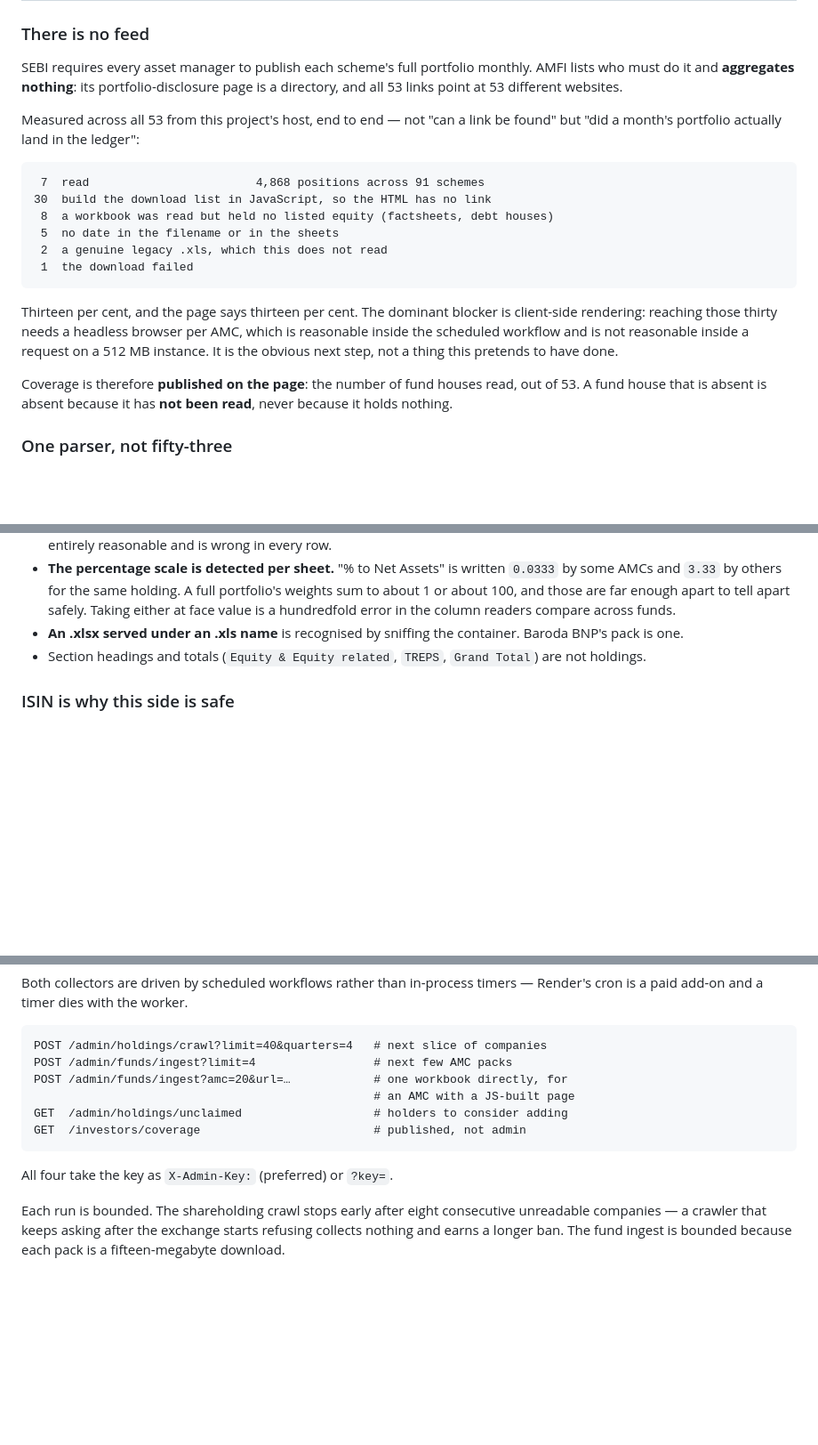
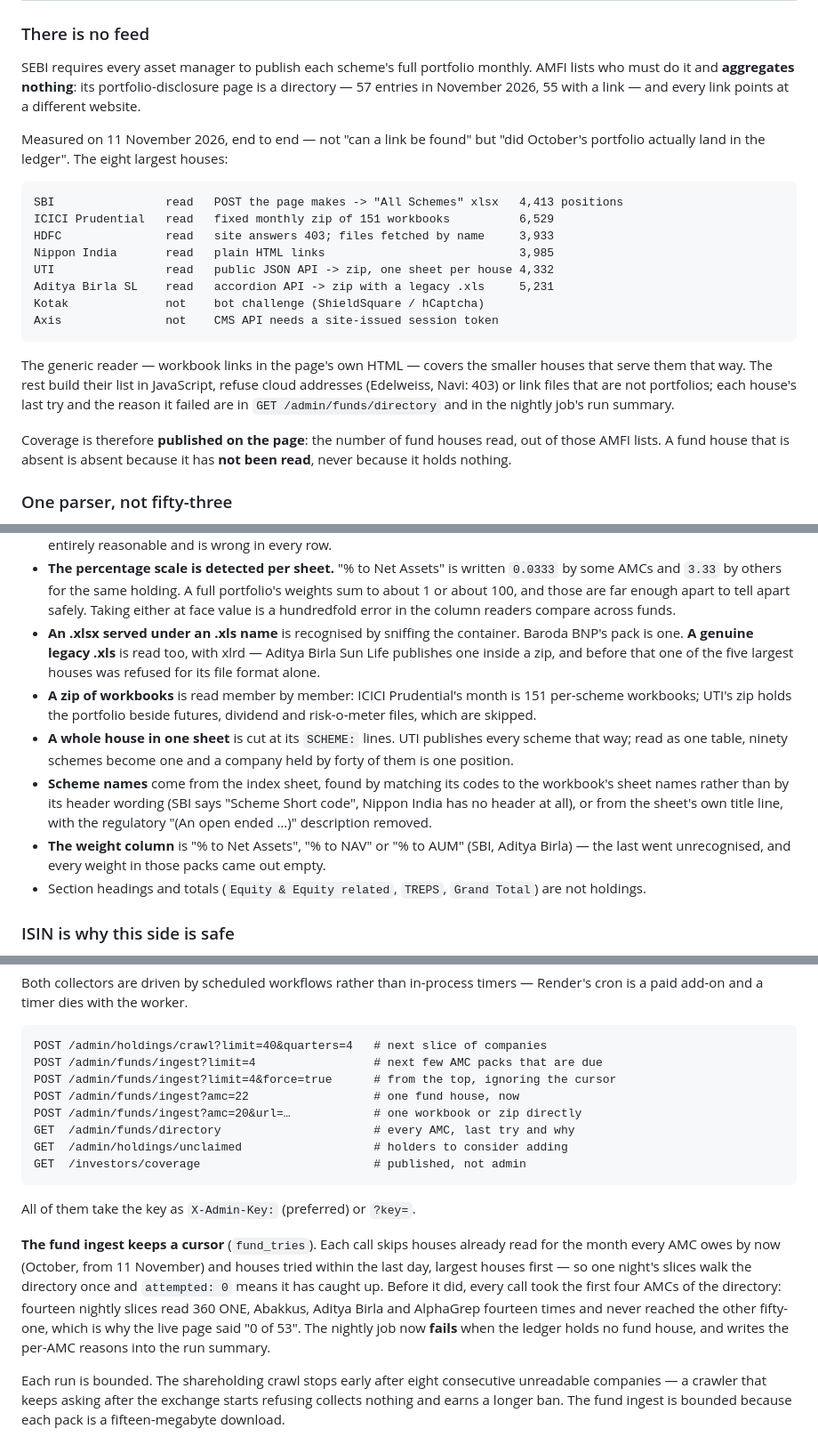
Before and after one commit to altaha123/Taha-Project, a Markdown page: HOLDINGS.md, 3 parts joined by grey strips. Shown at 89% size. GitHub-like rendering; blank space fills up the shorter version.

Commit message:
HOLDINGS.md: what each large fund house serves, and the fund cursor
Replaces the coverage table measured before the per-AMC sources with the
11 November 2026 measurement of the eight largest houses, and documents the
ingest cursor, the new admin endpoints, the parser's new layouts and the
tests that cover them.

Co-Authored-By: Claude Opus 5.5 <noreply@anthropic.com>
Claude-Session: https://claude.ai/code/session_01Vy9HTfD47RBSg1Sz6MuL6e

````diff
--- a/HOLDINGS.md
+++ b/HOLDINGS.md
@@ -176,30 +176,32 @@ workflow calls it before crawling; it is a no-op once clean.
 
 SEBI requires every asset manager to publish each scheme's full portfolio
 monthly. AMFI lists who must do it and **aggregates nothing**: its
-portfolio-disclosure page is a directory, and all 53 links point at 53
-different websites.
+portfolio-disclosure page is a directory — 57 entries in November 2026, 55
+with a link — and every link points at a different website.
 
-Measured across all 53 from this project's host, end to end — not "can a link
-be found" but "did a month's portfolio actually land in the ledger":
+Measured on 11 November 2026, end to end — not "can a link be found" but "did
+October's portfolio actually land in the ledger". The eight largest houses:
 
 ```
- 7  read                        4,868 positions across 91 schemes
-30  build the download list in JavaScript, so the HTML has no link
- 8  a workbook was read but held no listed equity (factsheets, debt houses)
- 5  no date in the filename or in the sheets
- 2  a genuine legacy .xls, which this does not read
- 1  the download failed
+SBI                read   POST the page makes -> "All Schemes" xlsx   4,413 positions
+ICICI Prudential   read   fixed monthly zip of 151 workbooks          6,529
+HDFC               read   site answers 403; files fetched by name     3,933
+Nippon India       read   plain HTML links                            3,985
+UTI                read   public JSON API -> zip, one sheet per house 4,332
+Aditya Birla SL    read   accordion API -> zip with a legacy .xls     5,231
+Kotak              not    bot challenge (ShieldSquare / hCaptcha)
+Axis               not    CMS API needs a site-issued session token
 ```
 
-Thirteen per cent, and the page says thirteen per cent. The dominant blocker is
-client-side rendering: reaching those thirty needs a headless browser per AMC,
-which is reasonable inside the scheduled workflow and is not reasonable inside
-a request on a 512 MB instance. It is the obvious next step, not a thing this
-pretends to have done.
+The generic reader — workbook links in the page's own HTML — covers the
+smaller houses that serve them that way. The rest build their list in
+JavaScript, refuse cloud addresses (Edelweiss, Navi: 403) or link files that
+are not portfolios; each house's last try and the reason it failed are in
+`GET /admin/funds/directory` and in the nightly job's run summary.
 
 Coverage is therefore **published on the page**: the number of fund houses
-read, out of 53. A fund house that is absent is absent because it has **not
-been read**, never because it holds nothing.
+read, out of those AMFI lists. A fund house that is absent is absent because
+it has **not been read**, never because it holds nothing.
 
 ### One parser, not fifty-three
 
@@ -221,7 +223,22 @@ file out differently. `fund_workbook.py` parses the content:
   apart to tell apart safely. Taking either at face value is a hundredfold
   error in the column readers compare across funds.
 * **An .xlsx served under an .xls name** is recognised by sniffing the
-  container. Baroda BNP's pack is one.
+  container. Baroda BNP's pack is one. **A genuine legacy .xls** is read too,
+  with xlrd — Aditya Birla Sun Life publishes one inside a zip, and before
+  that one of the five largest houses was refused for its file format alone.
+* **A zip of workbooks** is read member by member: ICICI Prudential's month is
+  151 per-scheme workbooks; UTI's zip holds the portfolio beside futures,
+  dividend and risk-o-meter files, which are skipped.
+* **A whole house in one sheet** is cut at its `SCHEME:` lines. UTI publishes
+  every scheme that way; read as one table, ninety schemes become one and a
+  company held by forty of them is one position.
+* **Scheme names** come from the index sheet, found by matching its codes to
+  the workbook's sheet names rather than by its header wording (SBI says
+  "Scheme Short code", Nippon India has no header at all), or from the sheet's
+  own title line, with the regulatory "(An open ended …)" description removed.
+* **The weight column** is "% to Net Assets", "% to NAV" or "% to AUM" (SBI,
+  Aditya Birla) — the last went unrecognised, and every weight in those packs
+  came out empty.
 * Section headings and totals (`Equity & Equity related`, `TREPS`, `Grand
   Total`) are not holdings.
 
@@ -298,14 +315,26 @@ Both collectors are driven by scheduled workflows rather than in-process timers
 
 ```
 POST /admin/holdings/crawl?limit=40&quarters=4   # next slice of companies
-POST /admin/funds/ingest?limit=4                 # next few AMC packs
-POST /admin/funds/ingest?amc=20&url=…            # one workbook directly, for
-                                                 # an AMC with a JS-built page
+POST /admin/funds/ingest?limit=4                 # next few AMC packs that are due
+POST /admin/funds/ingest?limit=4&force=true      # from the top, ignoring the cursor
+POST /admin/funds/ingest?amc=22                  # one fund house, now
+POST /admin/funds/ingest?amc=20&url=…            # one workbook or zip directly
+GET  /admin/funds/directory                      # every AMC, last try and why
 GET  /admin/holdings/unclaimed                   # holders to consider adding
 GET  /investors/coverage                         # published, not admin
 ```
 
-All four take the key as `X-Admin-Key:` (preferred) or `?key=`.
+All of them take the key as `X-Admin-Key:` (preferred) or `?key=`.
+
+**The fund ingest keeps a cursor** (`fund_tries`). Each call skips houses
+already read for the month every AMC owes by now (October, from 11 November)
+and houses tried within the last day, largest houses first — so one night's
+slices walk the directory once and `attempted: 0` means it has caught up.
+Before it did, every call took the first four AMCs of the directory: fourteen
+nightly slices read 360 ONE, Abakkus, Aditya Birla and AlphaGrep fourteen
+times and never reached the other fifty-one, which is why the live page said
+"0 of 53". The nightly job now **fails** when the ledger holds no fund house,
+and writes the per-AMC reasons into the run summary.
 
 Each run is bounded. The shareholding crawl stops early after eight consecutive
 unreadable companies — a crawler that keeps asking after the exchange starts
````
Also changed, not shown: other parts of HOLDINGS.md (+7 -2 lines).
